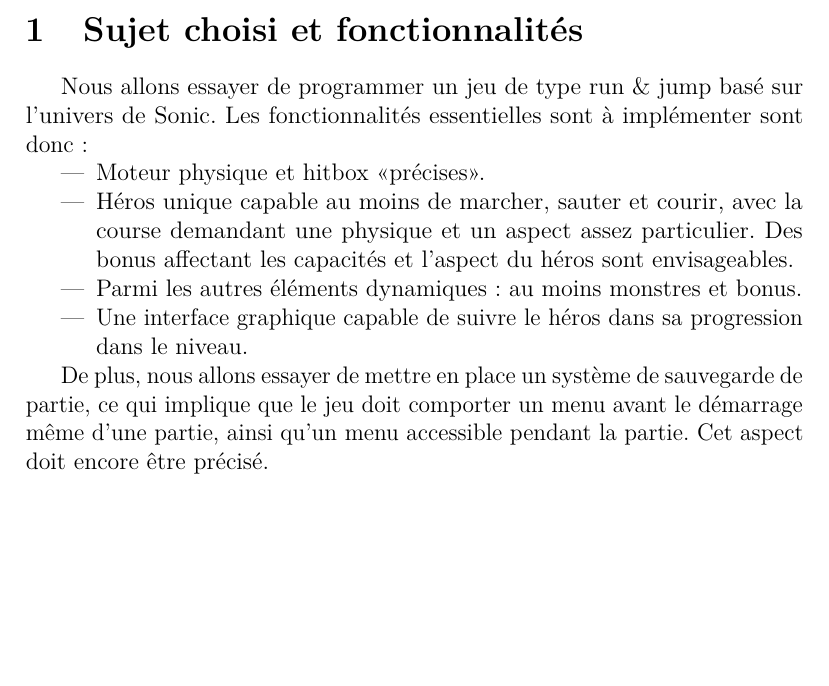
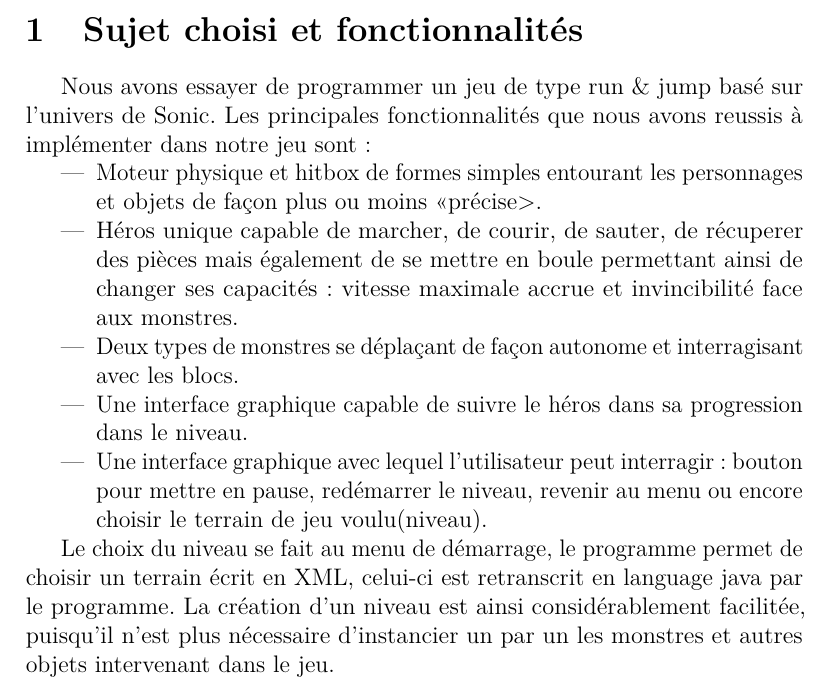
Before and after one commit to nathdwek/rapportOO, a LaTeX document (rapport.tex): part of page 1 of 3 before the commit and part of page 1 of 4 after it, cut so that both start at the same text, the shorter picture padded with empty space. Compiled offline with pdfLaTeX.

Commit message:
hey je suis un rapport

```diff
--- a/rapport.tex
+++ b/rapport.tex
@@ -16,17 +16,18 @@ Jun Nuo \textsc{Chi} - Nathan \textsc{Dwek} - Thomas \textsc{Vandamme}
 
 \section{Sujet choisi et fonctionnalités}
 
-Nous allons essayer de programmer un jeu de type run \& jump basé sur l'univers de Sonic. Les fonctionnalités essentielles sont à implémenter sont donc:
+Nous avons essayer de programmer un jeu de type run \& jump basé sur l'univers de Sonic. Les principales fonctionnalités que nous avons reussis à implémenter dans notre jeu sont:
 \begin{itemize}
 
-\item Moteur physique et hitbox <<précises>>.
-\item Héros unique capable au moins de marcher, sauter et courir, avec la course demandant une physique et un aspect assez particulier. Des bonus affectant les capacités et l'aspect du héros sont envisageables.
-\item Parmi les autres éléments dynamiques: au moins monstres et bonus.
+\item Moteur physique et hitbox de formes simples entourant les personnages et objets de façon plus ou moins <<précise>.
+\item Héros unique capable de marcher, de courir, de sauter, de récuperer des pièces mais également de se mettre en boule permettant ainsi de changer ses capacités : vitesse maximale accrue et invincibilité face aux monstres.
+\item Deux types de monstres se déplaçant de façon autonome et interragisant avec les blocs.
 \item Une interface graphique capable de suivre le héros dans sa progression dans le niveau.
+\item Une interface graphique avec lequel l'utilisateur peut interragir : bouton pour mettre en pause, redémarrer le niveau, revenir au menu ou encore choisir le terrain de jeu voulu(niveau).
 
 \end{itemize}
 
-De plus, nous allons essayer de mettre en place un système de sauvegarde de partie, ce qui implique que le jeu doit comporter un menu avant le démarrage même d'une partie, ainsi qu'un menu accessible pendant la partie. Cet aspect doit encore être précisé.
+Le choix du niveau se fait au menu de démarrage, le programme permet de choisir un terrain écrit en XML, celui-ci est retranscrit en language java par le programme. La création d'un  niveau est ainsi considérablement facilitée, puisqu'il n'est plus nécessaire d'instancier un par un les monstres et autres objets intervenant dans le jeu.
 
 \section{Structure et implémentation du programme}
 
```
Also changed, not shown: rapport.pdf.
